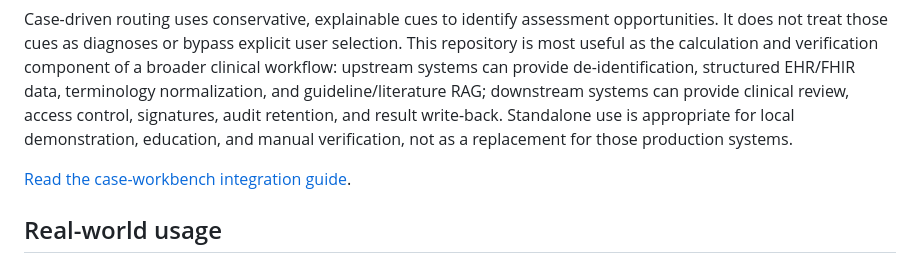
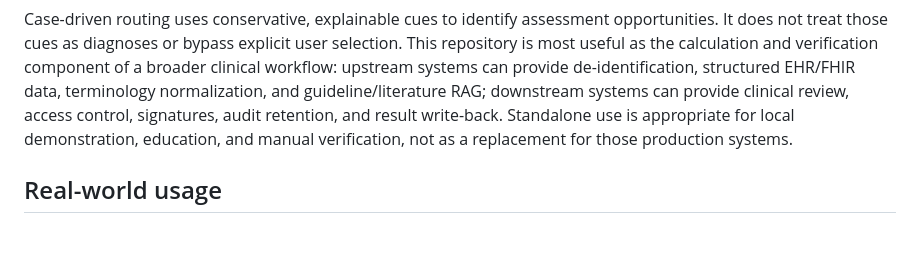
Before and after one commit to JuneYaooo/clinical-calculator, a Markdown page: README.en.md, the part around the change. Drawn GitHub-style; blank space fills up the shorter version.

```diff
--- a/README.en.md
+++ b/README.en.md
@@ -68,8 +68,6 @@ python3 scripts/clinical_workbench.py --open
 It listens on `http://127.0.0.1:8765` by default. Case data and results remain in the browser page and Python process memory; the service does not write them to disk. Audit JSON is saved only when the user explicitly downloads it. Recommendations currently search the repository's curated local evidence catalog, not live literature sources. The UI exposes source specificity, missing versions, automated review gaps, and the distinction between executable and clinically released calculators.
 
 Case-driven routing uses conservative, explainable cues to identify assessment opportunities. It does not treat those cues as diagnoses or bypass explicit user selection. This repository is most useful as the calculation and verification component of a broader clinical workflow: upstream systems can provide de-identification, structured EHR/FHIR data, terminology normalization, and guideline/literature RAG; downstream systems can provide clinical review, access control, signatures, audit retention, and result write-back. Standalone use is appropriate for local demonstration, education, and manual verification, not as a replacement for those production systems.
-
-[Read the case-workbench integration guide](./references/case-workbench.md).
 
 ## Real-world usage
 
```
Also changed, not shown: README.md (+0 -2 lines).
